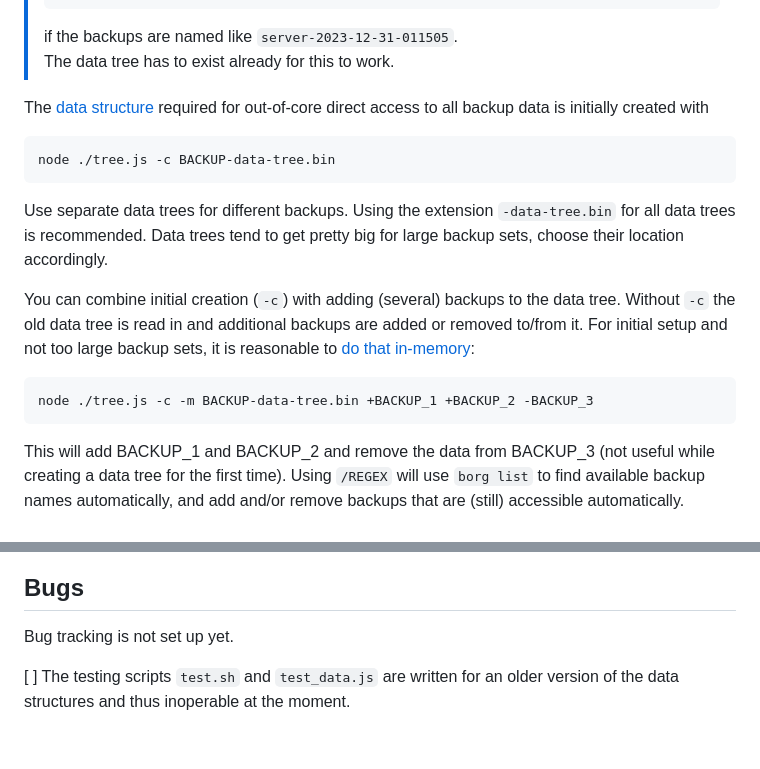
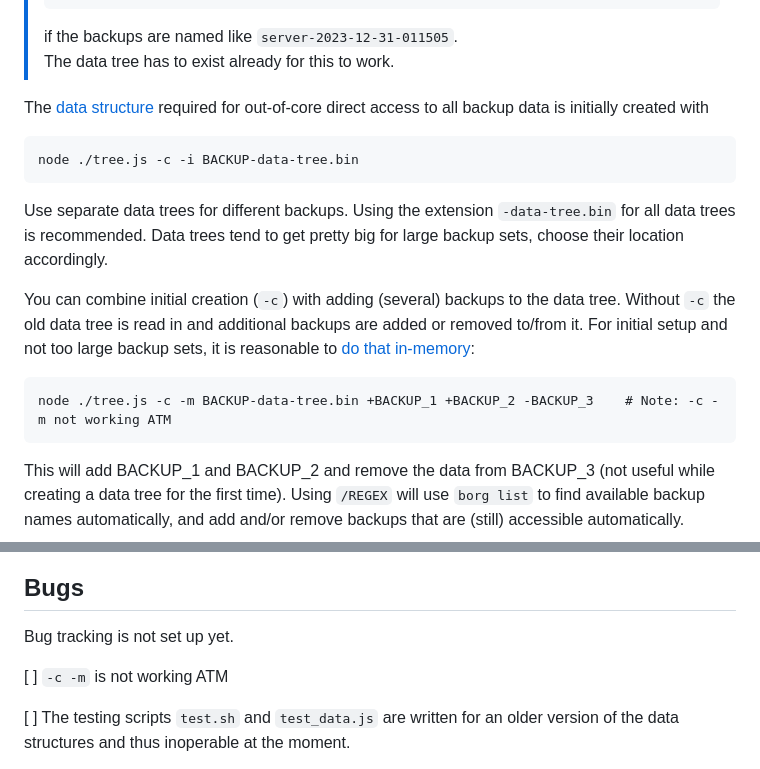
Before and after one commit to mshopf/borg-webgui, a Markdown page: README.md, 2 parts joined by grey strips. GitHub-like rendering; blank space fills up the shorter version.

Commit message:
Fix docu due to another small bug found on testing.

````diff
--- a/README.md
+++ b/README.md
@@ -62,13 +62,13 @@ Basic configuration is contained in `config.js`. An example configuration `confi
 
 The [data structure](INTERNALS.txt) required for out-of-core direct access to all backup data is initially created with
 ```
-node ./tree.js -c BACKUP-data-tree.bin
+node ./tree.js -c -i BACKUP-data-tree.bin
 ```
 Use separate data trees for different backups. Using the extension `-data-tree.bin` for all data trees is recommended. Data trees tend to get pretty big for large backup sets, choose their location accordingly.
 
 You can combine initial creation (`-c`) with adding (several) backups to the data tree. Without `-c` the old data tree is read in and additional backups are added or removed to/from it. For initial setup and not too large backup sets, it is reasonable to [do that in-memory](#In-memory-parameters):
 ```
-node ./tree.js -c -m BACKUP-data-tree.bin +BACKUP_1 +BACKUP_2 -BACKUP_3
+node ./tree.js -c -m BACKUP-data-tree.bin +BACKUP_1 +BACKUP_2 -BACKUP_3    # Note: -c -m not working ATM
 ```
 This will add BACKUP_1 and BACKUP_2 and remove the data from BACKUP_3 (not useful while creating a data tree for the first time).
 Using `/REGEX` will use `borg list` to find available backup names automatically, and add and/or remove backups that are (still) accessible automatically.
@@ -138,6 +138,8 @@ When the process is finished, the restored entries will show up within the confi
 ## Bugs
 
 Bug tracking is not set up yet.
+
+[ ] `-c -m` is not working ATM
 
 [ ] The testing scripts `test.sh` and `test_data.js` are written for an older version of the data structures and thus inoperable at the moment.
 
````
